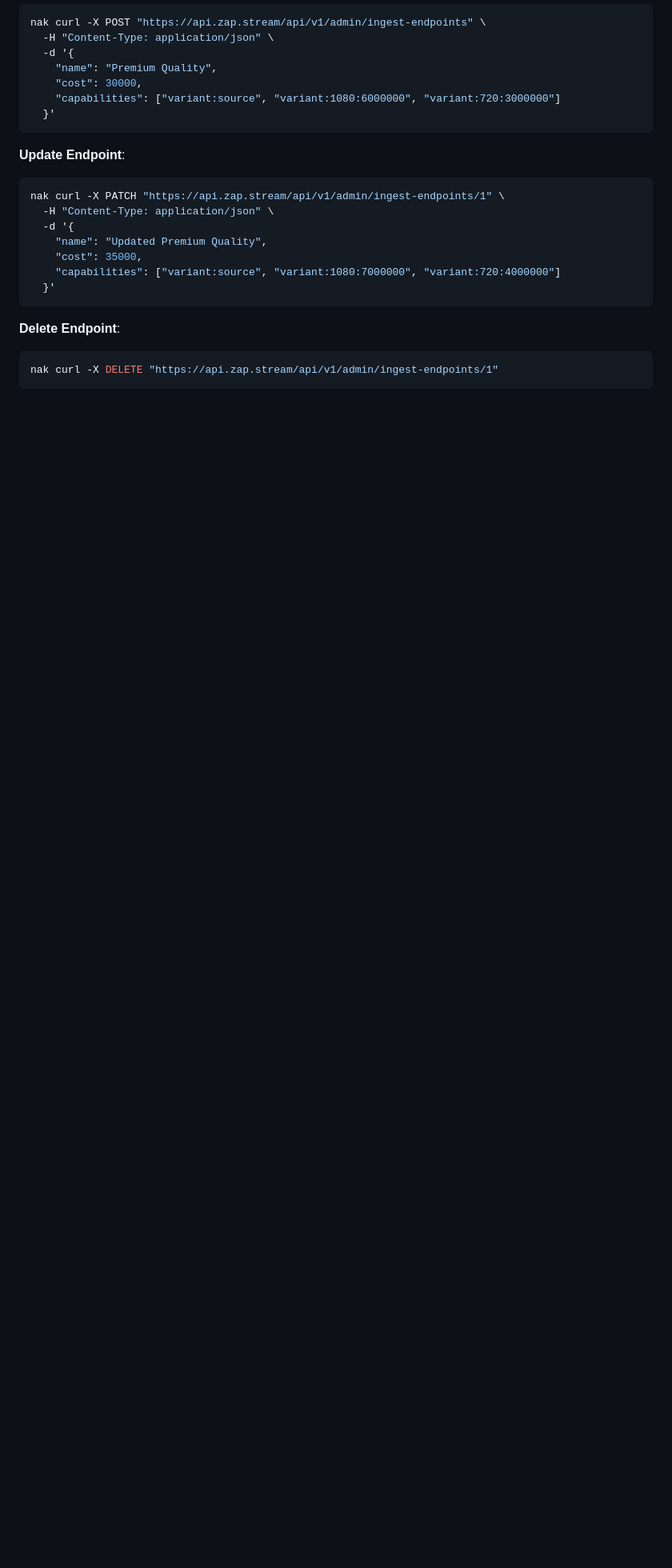
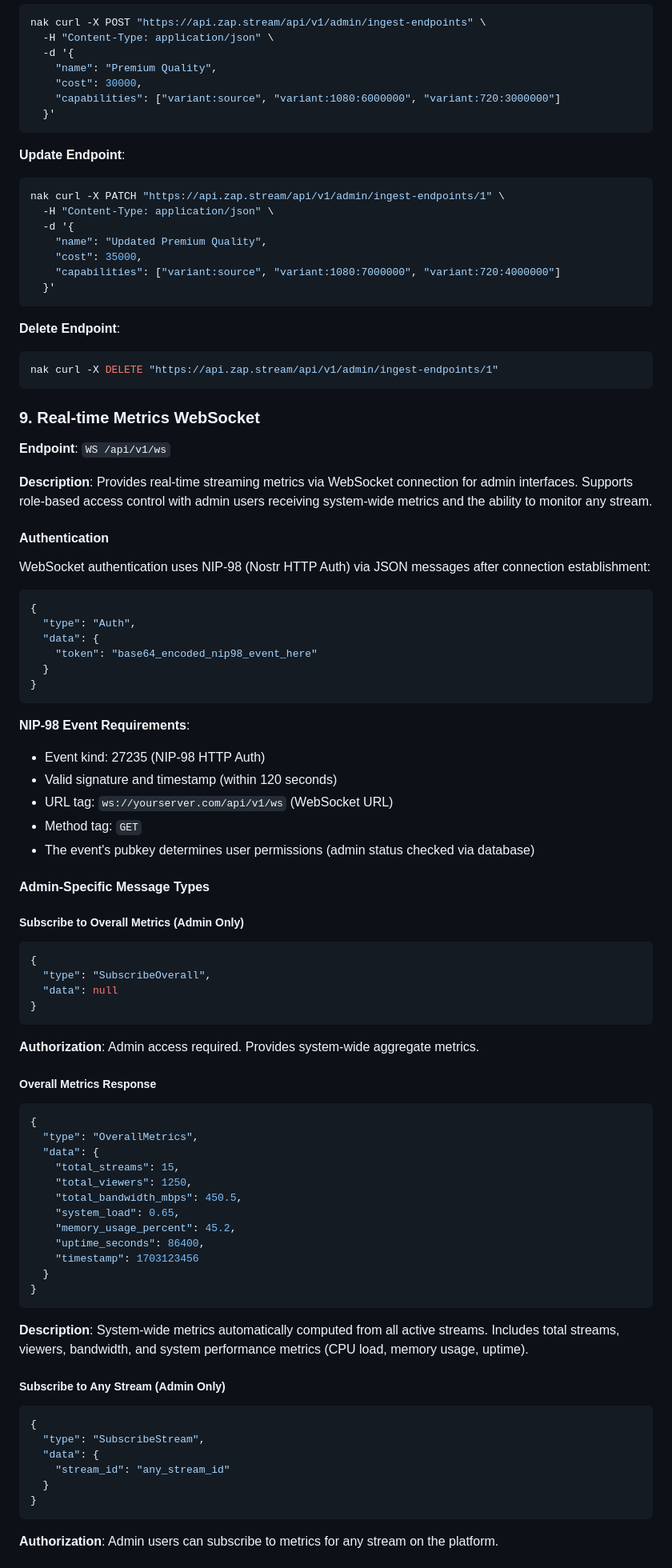
Before and after one commit to v0l/zap-stream-core, a Markdown page: docs/ADMIN_API.md, the part around the change printed below. Shown: that part at 80% size. Rendered like a GitHub page; blank space fills up the shorter version.

Commit message:
chore: update admin_api docs

````diff
--- a/docs/ADMIN_API.md
+++ b/docs/ADMIN_API.md
@@ -829,3 +829,72 @@ nak curl -X PATCH "https://api.zap.stream/api/v1/admin/ingest-endpoints/1" \
 ```bash
 nak curl -X DELETE "https://api.zap.stream/api/v1/admin/ingest-endpoints/1"
 ```
+
+### 9. Real-time Metrics WebSocket
+
+**Endpoint**: `WS /api/v1/ws`
+
+**Description**: Provides real-time streaming metrics via WebSocket connection for admin interfaces. Supports role-based access control with admin users receiving system-wide metrics and the ability to monitor any stream.
+
+#### Authentication
+
+WebSocket authentication uses NIP-98 (Nostr HTTP Auth) via JSON messages after connection establishment:
+
+```json
+{
+  "type": "Auth",
+  "data": {
+    "token": "base64_encoded_nip98_event_here"
+  }
+}
+```
+
+**NIP-98 Event Requirements**:
+- Event kind: 27235 (NIP-98 HTTP Auth)
+- Valid signature and timestamp (within 120 seconds)
+- URL tag: `ws://yourserver.com/api/v1/ws` (WebSocket URL)
+- Method tag: `GET`
+- The event's pubkey determines user permissions (admin status checked via database)
+
+#### Admin-Specific Message Types
+
+##### Subscribe to Overall Metrics (Admin Only)
+```json
+{
+  "type": "SubscribeOverall",
+  "data": null
+}
+```
+
+**Authorization**: Admin access required. Provides system-wide aggregate metrics.
+
+##### Overall Metrics Response
+```json
+{
+  "type": "OverallMetrics",
+  "data": {
+    "total_streams": 15,
+    "total_viewers": 1250,
+    "total_bandwidth_mbps": 450.5,
+    "system_load": 0.65,
+    "memory_usage_percent": 45.2,
+    "uptime_seconds": 86400,
+    "timestamp": 1703123456
+  }
+}
+```
+
+**Description**: System-wide metrics automatically computed from all active streams. Includes total streams, viewers, bandwidth, and system performance metrics (CPU load, memory usage, uptime).
+
+##### Subscribe to Any Stream (Admin Only)
+```json
+{
+  "type": "SubscribeStream",
+  "data": {
+    "stream_id": "any_stream_id"
+  }
+}
+```
+
+**Authorization**: Admin users can subscribe to metrics for any stream on the platform.
+
````
Also changed, not shown: other parts of docs/ADMIN_API.md (+93 -0 lines).
